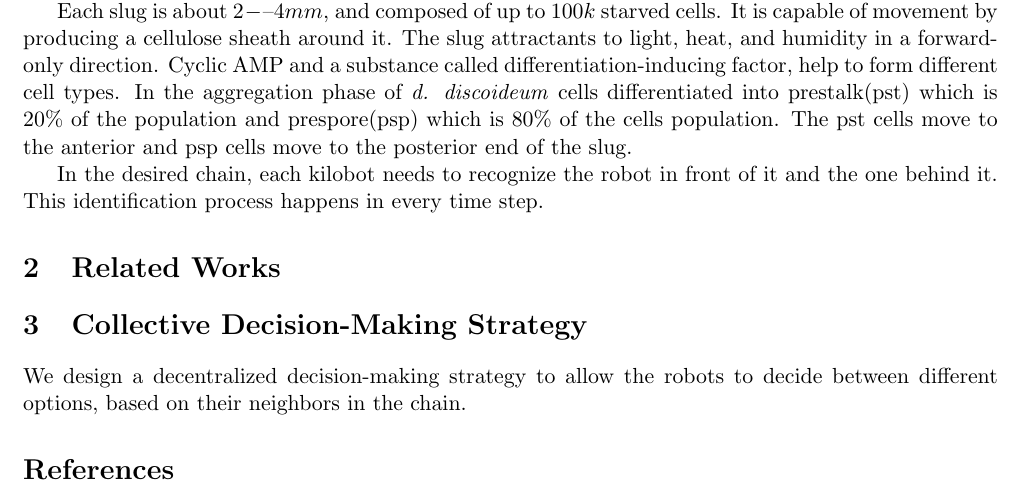
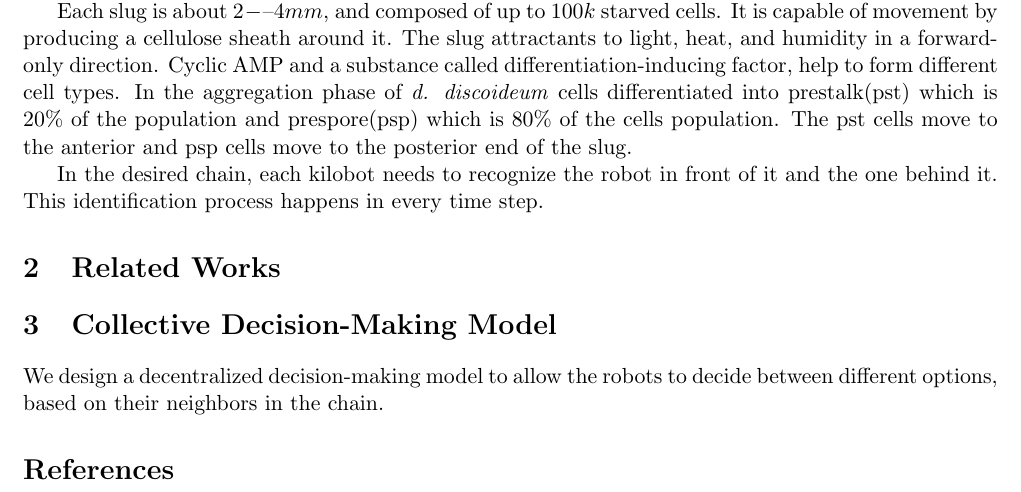
Before and after one commit to par-mo/Kilobot_Dictyostelium_Slug_Movement, a LaTeX paper (main.tex): part of the page, cut so that both start at the same text. Compiled offline with pdfLaTeX; a missing bibliography style is replaced by a similar one.

Commit message:
New section: collective decision-making model

```diff
--- a/main.tex
+++ b/main.tex
@@ -43,8 +43,8 @@ Each slug is about $2-–4 mm$, and composed of up to $100k$ starved cells. It i
 In the desired chain, each kilobot needs to recognize the robot in front of it and the one behind it. This identification process happens in every time step.
 \section {Related Works}
 
-\section{Collective Decision-Making Strategy}
-We design a decentralized decision-making strategy to allow the robots to decide between different options, based on their neighbors in the chain.
+\section{Collective Decision-Making Model}
+We design a decentralized decision-making model to allow the robots to decide between different options, based on their neighbors in the chain.
 
 
 
```
